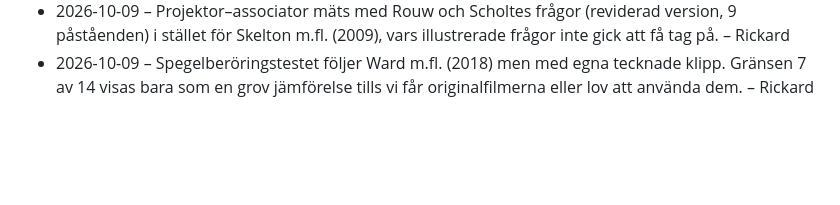
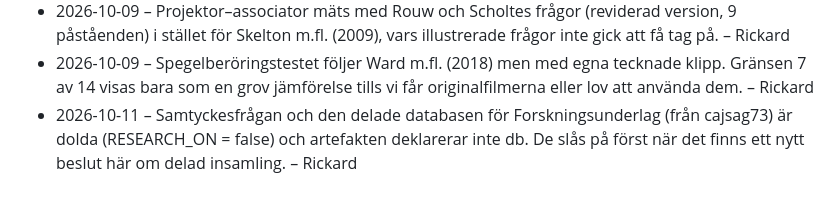
Before and after one commit to SynTraceApp/SynMap, a Markdown page: BESLUT.md, the part around the change. GitHub-like rendering; blank space fills up the shorter version.

Commit message:
Skriv in beslutet att vänta med delad insamling
Co-Authored-By: Claude Opus 5.5 (1M context) <noreply@anthropic.com>
Claude-Session: https://claude.ai/code/session_01LNHw1vAscWrvhDvJtnNUPW

```diff
--- a/BESLUT.md
+++ b/BESLUT.md
@@ -20,3 +20,4 @@ Kort logg över beslut som påverkar framtida arbete. Nyast överst. Format: `-
 - 2026-10-09 – Deltagaren anger ingen e-post i appen. Delning sker med en studiekod (SYN- och fyra tecken) som forskargruppen delar ut, och forskargruppen beskriver själv hur filen skickas. Ersätter mejl-knappen. – Rickard
 - 2026-10-09 – Projektor–associator mäts med Rouw och Scholtes frågor (reviderad version, 9 påståenden) i stället för Skelton m.fl. (2009), vars illustrerade frågor inte gick att få tag på. – Rickard
 - 2026-10-09 – Spegelberöringstestet följer Ward m.fl. (2018) men med egna tecknade klipp. Gränsen 7 av 14 visas bara som en grov jämförelse tills vi får originalfilmerna eller lov att använda dem. – Rickard
+- 2026-10-11 – Samtyckesfrågan och den delade databasen för Forskningsunderlag (från cajsag73) är dolda (RESEARCH_ON = false) och artefakten deklarerar inte db. De slås på först när det finns ett nytt beslut här om delad insamling. – Rickard
```
Also changed, not shown: CHANGELOG.md (+1 -0 lines).
